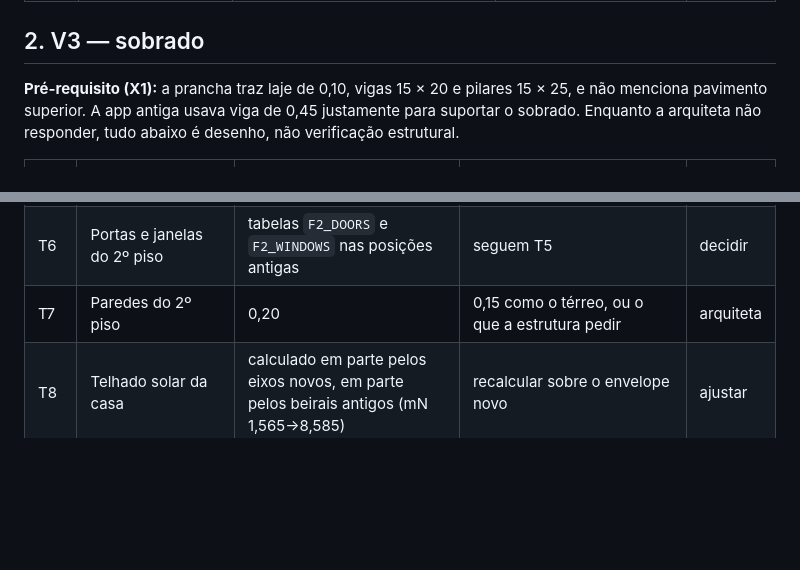
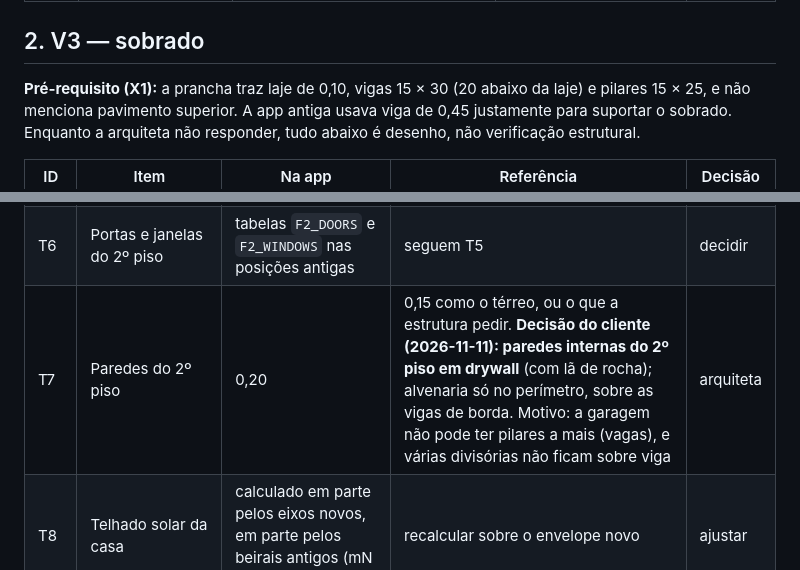
Before and after one commit to FernandoHeisser/plantas, a Markdown page: docs/RECONCILIACAO-V2-V3.md, 2 parts joined by grey strips. Drawn GitHub-style; blank space fills up the shorter version.

```diff
--- a/docs/RECONCILIACAO-V2-V3.md
+++ b/docs/RECONCILIACAO-V2-V3.md
@@ -34,7 +34,7 @@ laje, beirais, pilares e paredes oficiais são dados de entrada, não variáveis
 
 ## 2. V3 — sobrado
 
-**Pré-requisito (X1):** a prancha traz laje de 0,10, vigas 15 × 20 e pilares 15 × 25, e não menciona
+**Pré-requisito (X1):** a prancha traz laje de 0,10, vigas 15 × 30 (20 abaixo da laje) e pilares 15 × 25, e não menciona
 pavimento superior. A app antiga usava viga de 0,45 justamente para suportar o sobrado. Enquanto a
 arquiteta não responder, tudo abaixo é desenho, não verificação estrutural.
 
@@ -46,7 +46,7 @@ arquiteta não responder, tudo abaixo é desenho, não verificação estrutural.
 | T4 | Vigas do teto do 2º piso | grade antiga, altura 0,45 | apoiar nos novos pilares | arquiteta |
 | T5 | Cômodos do 2º piso da casa | grade 3 × 3 m sobre 9,00 m: acesso, suíte, 2 banheiros, closet | envelope de 8,10 m e pilares irregulares: **refazer o layout** | decidir |
 | T6 | Portas e janelas do 2º piso | tabelas `F2_DOORS` e `F2_WINDOWS` nas posições antigas | seguem T5 | decidir |
-| T7 | Paredes do 2º piso | 0,20 | 0,15 como o térreo, ou o que a estrutura pedir | arquiteta |
+| T7 | Paredes do 2º piso | 0,20 | 0,15 como o térreo, ou o que a estrutura pedir. **Decisão do cliente (2026-11-11): paredes internas do 2º piso em drywall** (com lã de rocha); alvenaria só no perímetro, sobre as vigas de borda. Motivo: a garagem não pode ter pilares a mais (vagas), e várias divisórias não ficam sobre viga | arquiteta |
 | T8 | Telhado solar da casa | calculado em parte pelos eixos novos, em parte pelos beirais antigos (mN 1,565→8,585) | recalcular sobre o envelope novo | ajustar |
 | T9 | Calha norte da casa | mN 8,40; beira do telhado em 8,585 | seguir o telhado | ajustar |
 | T10 | Prumada da casa | na junta, mE 16,85→16,95 | reposicionar com G1 | ajustar |
```
Also changed, not shown: CLAUDE.md (+2 -0 lines), docs/PERGUNTAS-V1.md (+8 -0 lines).
